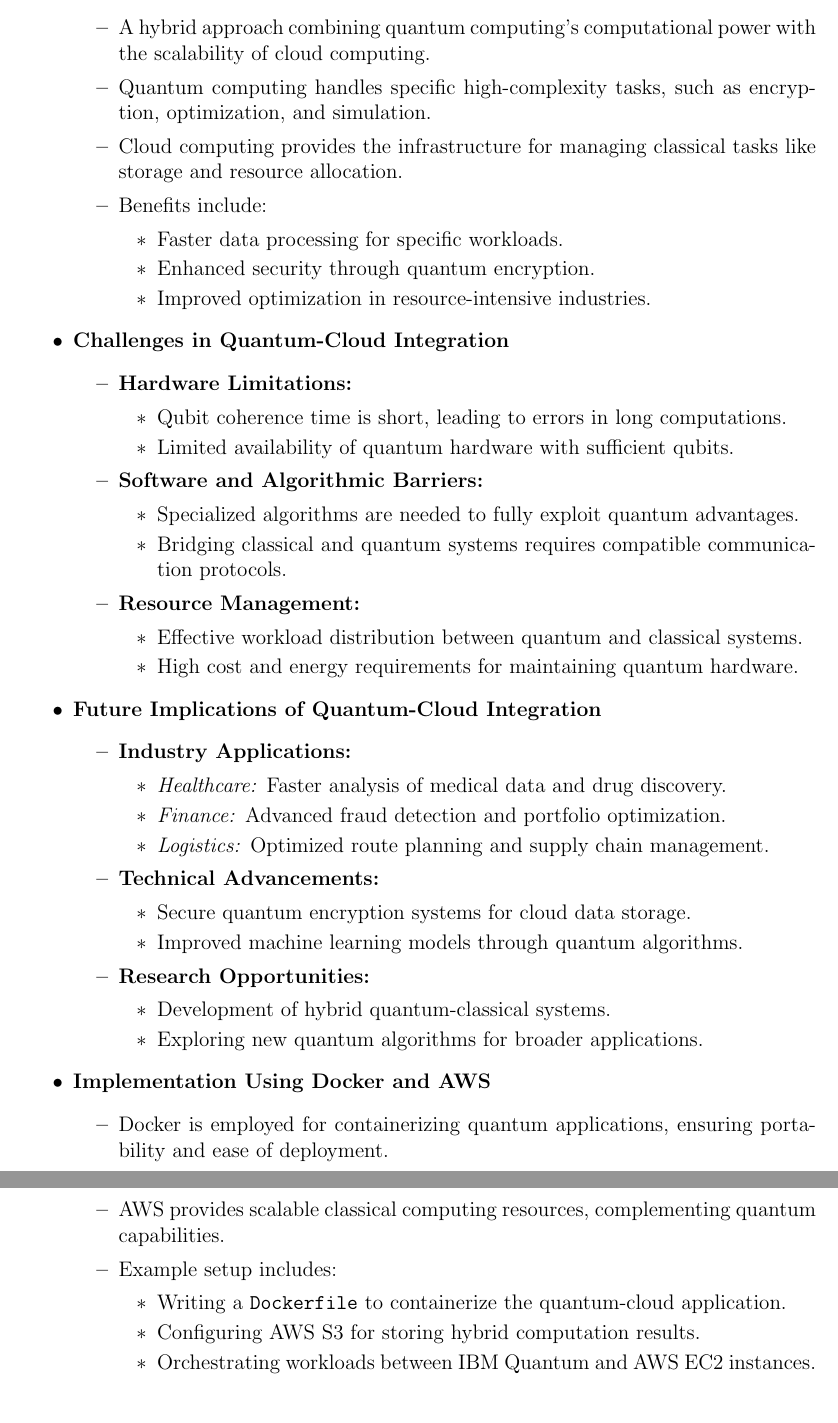
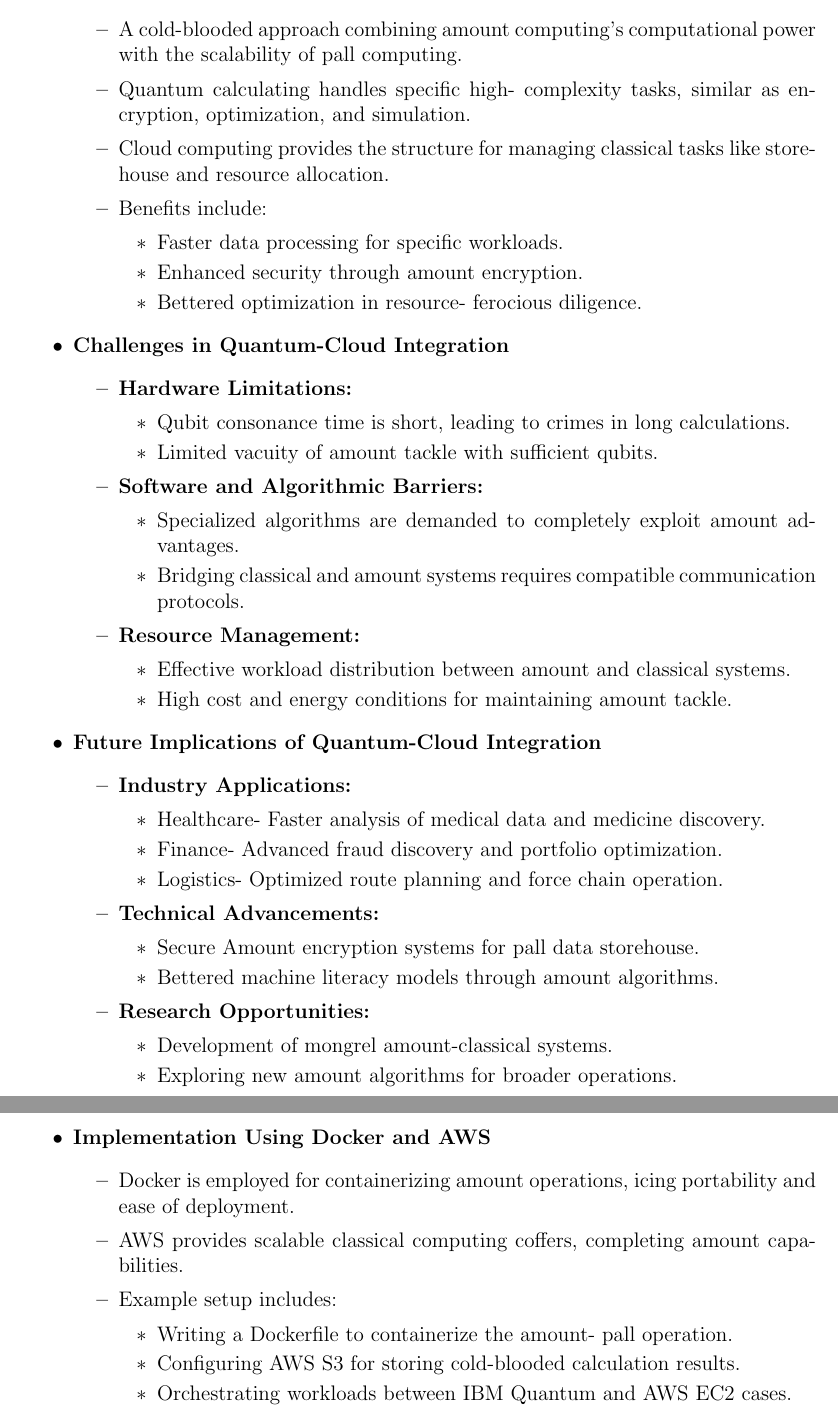
Before and after one commit to PriyanshuKSharma/quantum-cloud-integration, a LaTeX document (Project Report/quantum-cloud-integration.tex): two parts of pages 10 and 11 of 21 before the commit and two parts of pages 10 and 11 of 22 after it, joined at a grey line, cut so that both start at the same text. Compiled offline with pdfLaTeX.

Commit message:
Reduced plagarism as much as we can

```diff
--- a/Project Report/quantum-cloud-integration.tex
+++ b/Project Report/quantum-cloud-integration.tex
@@ -397,14 +399,14 @@ The project utilizes the following tools and technologies:
 
     \item \textbf{Quantum-Cloud Integration}
     \begin{itemize}
-        \item A hybrid approach combining quantum computing's computational power with the scalability of cloud computing.
-        \item Quantum computing handles specific high-complexity tasks, such as encryption, optimization, and simulation.
-        \item Cloud computing provides the infrastructure for managing classical tasks like storage and resource allocation.
+        \item A cold-blooded approach combining amount computing's computational power with the scalability of pall computing.
+        \item Quantum calculating handles specific high- complexity tasks, similar as encryption, optimization, and simulation.
+        \item Cloud computing provides the structure for managing classical tasks like storehouse and resource allocation.
         \item Benefits include:
         \begin{itemize}
             \item Faster data processing for specific workloads.
-            \item Enhanced security through quantum encryption.
-            \item Improved optimization in resource-intensive industries.
+             \item Enhanced security through amount encryption.
+              \item Bettered optimization in resource- ferocious diligence.
         \end{itemize}
     \end{itemize}
 
@@ -412,18 +414,18 @@ The project utilizes the following tools and technologies:
     \begin{itemize}
         \item \textbf{Hardware Limitations:}
         \begin{itemize}
-            \item Qubit coherence time is short, leading to errors in long computations.
-            \item Limited availability of quantum hardware with sufficient qubits.
+            \item Qubit consonance time is short, leading to crimes in long calculations.
+            \item Limited vacuity of amount tackle with sufficient qubits.
         \end{itemize}
         \item \textbf{Software and Algorithmic Barriers:}
         \begin{itemize}
-            \item Specialized algorithms are needed to fully exploit quantum advantages.
-            \item Bridging classical and quantum systems requires compatible communication protocols.
+           \item Specialized algorithms are demanded to completely exploit amount advantages.
+           \item Bridging classical and amount systems requires compatible communication protocols.
         \end{itemize}
         \item \textbf{Resource Management:}
         \begin{itemize}
-            \item Effective workload distribution between quantum and classical systems.
-            \item High cost and energy requirements for maintaining quantum hardware.
+           \item Effective workload distribution between amount and classical systems.
+           \item High cost and energy conditions for maintaining amount tackle.
         \end{itemize}
     \end{itemize}
 
@@ -431,18 +433,18 @@ The project utilizes the following tools and technologies:
     \begin{itemize}
         \item \textbf{Industry Applications:}
         \begin{itemize}
-            \item \textit{Healthcare:} Faster analysis of medical data and drug discovery.
-            \item \textit{Finance:} Advanced fraud detection and portfolio optimization.
-            \item \textit{Logistics:} Optimized route planning and supply chain management.
+            \item Healthcare- Faster analysis of medical data and medicine discovery.
+             \item  Finance- Advanced fraud discovery and portfolio optimization.
+             \item Logistics- Optimized route planning and force chain operation.
         \end{itemize}
         \item \textbf{Technical Advancements:}
         \begin{itemize}
-            \item Secure quantum encryption systems for cloud data storage.
-            \item Improved machine learning models through quantum algorithms.
+            \item Secure Amount encryption systems for pall data storehouse.
+             \item Bettered machine literacy models through amount algorithms.
         \end{itemize}
         \item \textbf{Research Opportunities:}
         \begin{itemize}
-            \item Development of hybrid quantum-classical systems.
-            \item Exploring new quantum algorithms for broader applications.
+            \item Development of mongrel amount-classical systems.
+            \item Exploring new amount algorithms for broader operations.
         \end{itemize}
     \end{itemize}
@@ -450,17 +452,17 @@ The project utilizes the following tools and technologies:
     \item \textbf{Implementation Using Docker and AWS}
     \begin{itemize}
-        \item Docker is employed for containerizing quantum applications, ensuring portability and ease of deployment.
-        \item AWS provides scalable classical computing resources, complementing quantum capabilities.
+        \item Docker is employed for containerizing amount operations, icing portability and ease of deployment.
+         \item AWS provides scalable classical computing coffers, completing amount capabilities.
         \item Example setup includes:
         \begin{itemize}
-            \item Writing a \texttt{Dockerfile} to containerize the quantum-cloud application.
-            \item Configuring AWS S3 for storing hybrid computation results.
-            \item Orchestrating workloads between IBM Quantum and AWS EC2 instances.
+            \item Writing a{ Dockerfile} to containerize the amount- pall operation.
+             \item Configuring AWS S3 for storing cold-blooded calculation results.
+             \item Orchestrating workloads between IBM Quantum and AWS EC2 cases.
         \end{itemize}
     \end{itemize}
 
 \end{itemize}
-
+\newpage
 \begin{center}
     \fontsize{14}{16}\selectfont \bfseries
     \section{Methodology}
```
Also changed, not shown: Project Report/quantum-cloud-integration.pdf, Project Report/quantum-cloud-integration.tex (72 more changed lines), 5 other files.
